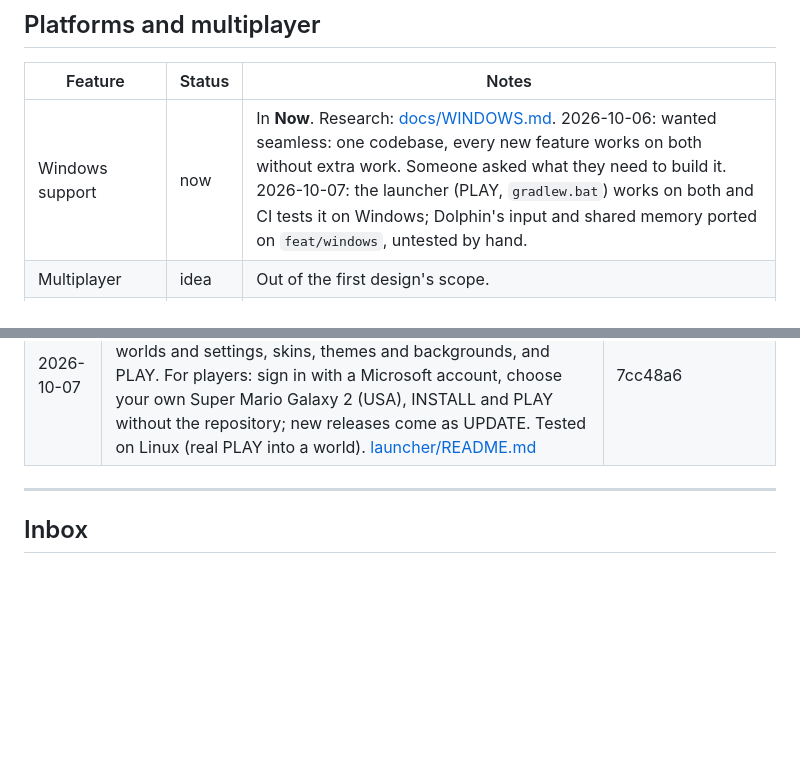
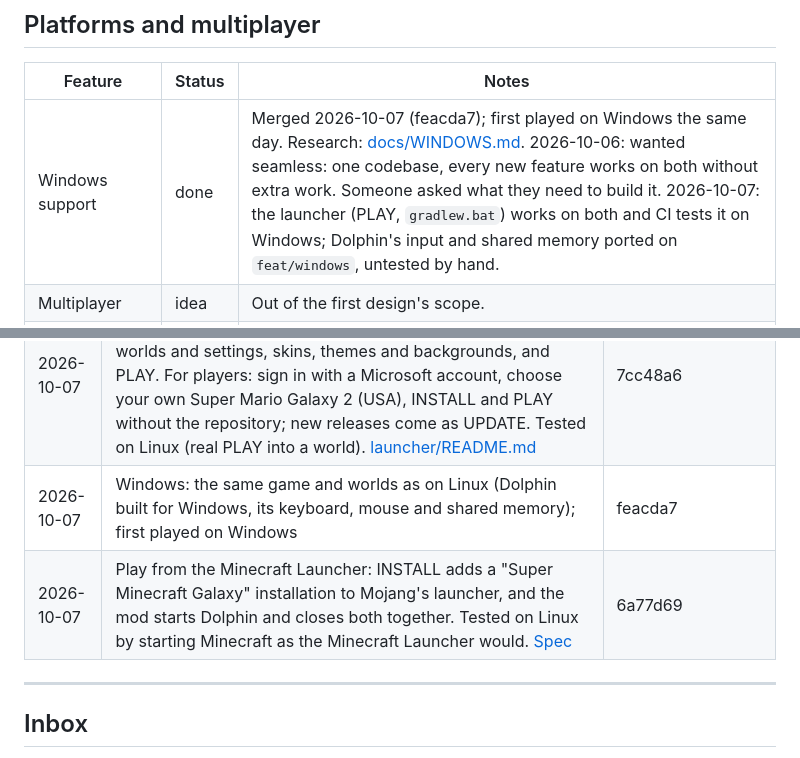
Before and after one commit to M0uidev/GalaxyCraft, a Markdown page: ROADMAP.md, 2 parts joined by grey strips. Rendered like a GitHub page; blank space fills up the shorter version.

Commit message:
docs: roadmap: Windows and play from the Minecraft Launcher done; first release now
Co-Authored-By: Claude Opus 5.5 <noreply@anthropic.com>

```diff
--- a/ROADMAP.md
+++ b/ROADMAP.md
@@ -73,7 +73,7 @@ Last updated: 2026-10-07 (Windows support and play from the Minecraft Launcher m
 
 | Feature | Status | Notes |
 |---|---|---|
-| Windows support | now | In **Now**. Research: [docs/WINDOWS.md](docs/WINDOWS.md). 2026-10-06: wanted seamless: one codebase, every new feature works on both without extra work. Someone asked what they need to build it. 2026-10-07: the launcher (PLAY, `gradlew.bat`) works on both and CI tests it on Windows; Dolphin's input and shared memory ported on `feat/windows`, untested by hand. |
+| Windows support | done | Merged 2026-10-07 (feacda7); first played on Windows the same day. Research: [docs/WINDOWS.md](docs/WINDOWS.md). 2026-10-06: wanted seamless: one codebase, every new feature works on both without extra work. Someone asked what they need to build it. 2026-10-07: the launcher (PLAY, `gradlew.bat`) works on both and CI tests it on Windows; Dolphin's input and shared memory ported on `feat/windows`, untested by hand. |
 | Multiplayer | idea | Out of the first design's scope. |
 | Minecraft on one PC, Dolphin on another | idea | Would need a network transport instead of shared memory. |
 
@@ -120,6 +120,8 @@ Last updated: 2026-10-07 (Windows support and play from the Minecraft Launcher m
 | 2026-10-06 | The game is called **Super Minecraft Galaxy** everywhere players see it (menus, chat, Dolphin, game list, README); code keeps the galaxycraft ids so worlds carry over. Discord server renamed to match | 0e844e7 |
 | 2026-10-06 | Infinite universe: endless solar systems around the world's galaxy (generated per 8192-block sector from the seed, planets streamed as you approach, edits saved per planet), a floating origin so SMG2's floats never shake (tested a million blocks out), the other systems as stars on the sky, the pulse (sprint while gliding in the void, 400 blocks/s) and free warps (K at a star, M for the galaxy map). Also: a host bug that relinked the game for nothing, and the planet maker waiting forever after leaving a world. Guide: [UNIVERSO.md](docs/UNIVERSO.md) | f0115a5 |
 | 2026-10-07 | Desktop launcher for Linux and Windows, like the Minecraft Launcher: news, patch notes, installations with their own worlds and settings, skins, themes and backgrounds, and PLAY. For players: sign in with a Microsoft account, choose your own Super Mario Galaxy 2 (USA), INSTALL and PLAY without the repository; new releases come as UPDATE. Tested on Linux (real PLAY into a world). [launcher/README.md](launcher/README.md) | 7cc48a6 |
+| 2026-10-07 | Windows: the same game and worlds as on Linux (Dolphin built for Windows, its keyboard, mouse and shared memory); first played on Windows | feacda7 |
+| 2026-10-07 | Play from the Minecraft Launcher: INSTALL adds a "Super Minecraft Galaxy" installation to Mojang's launcher, and the mod starts Dolphin and closes both together. Tested on Linux by starting Minecraft as the Minecraft Launcher would. [Spec](docs/superpowers/specs/2026-10-07-play-from-minecraft-launcher-design.md) | 6a77d69 |
 
 ---
 
```
